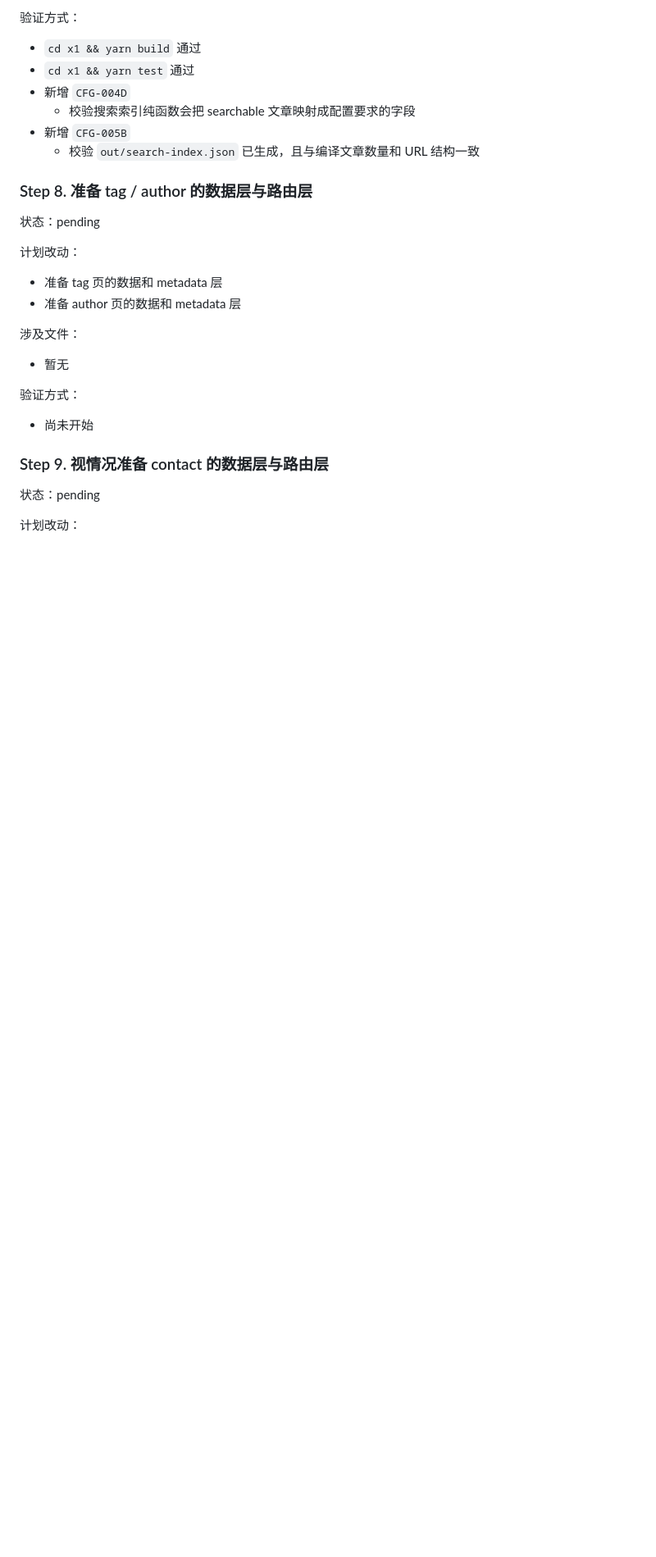
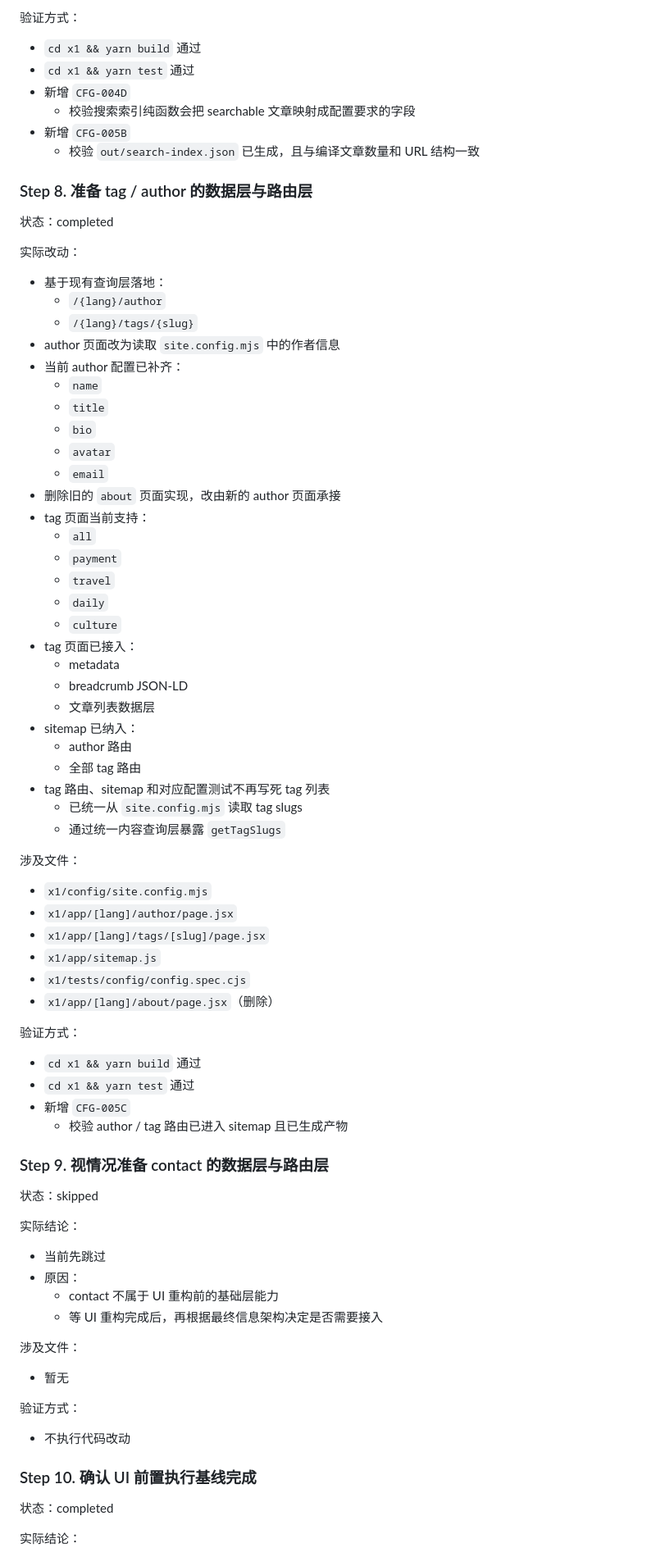
Before and after one commit to kukudeshiyi/x-web-template, a Markdown page: X1_REFACTOR_PREP_PROGRESS.md, the part around one of its changes. Shown at 82% size. Drawn GitHub-style; blank space fills up the shorter version.

Commit message:
docs: finalize x1 prep baseline

```diff
--- a/X1_REFACTOR_PREP_PROGRESS.md
+++ b/X1_REFACTOR_PREP_PROGRESS.md
@@ -306,12 +306,64 @@
 
 ### Step 8. 准备 tag / author 的数据层与路由层
 
-状态：pending
+状态：completed
 
-计划改动：
+实际改动：
 
-- 准备 tag 页的数据和 metadata 层
-- 准备 author 页的数据和 metadata 层
+- 基于现有查询层落地：
+  - `/{lang}/author`
+  - `/{lang}/tags/{slug}`
+- author 页面改为读取 `site.config.mjs` 中的作者信息
+- 当前 author 配置已补齐：
+  - `name`
+  - `title`
+  - `bio`
+  - `avatar`
+  - `email`
+- 删除旧的 `about` 页面实现，改由新的 author 页面承接
+- tag 页面当前支持：
+  - `all`
+  - `payment`
+  - `travel`
+  - `daily`
+  - `culture`
+- tag 页面已接入：
+  - metadata
+  - breadcrumb JSON-LD
+  - 文章列表数据层
+- sitemap 已纳入：
+  - author 路由
+  - 全部 tag 路由
+- tag 路由、sitemap 和对应配置测试不再写死 tag 列表
+  - 已统一从 `site.config.mjs` 读取 tag slugs
+  - 通过统一内容查询层暴露 `getTagSlugs`
+
+涉及文件：
+
+- `x1/config/site.config.mjs`
+- `x1/app/[lang]/author/page.jsx`
+- `x1/app/[lang]/tags/[slug]/page.jsx`
+- `x1/app/sitemap.js`
+- `x1/tests/config/config.spec.cjs`
+- `x1/app/[lang]/about/page.jsx`（删除）
+
+验证方式：
+
+- `cd x1 && yarn build` 通过
+- `cd x1 && yarn test` 通过
+- 新增 `CFG-005C`
+  - 校验 author / tag 路由已进入 sitemap 且已生成产物
+
+### Step 9. 视情况准备 contact 的数据层与路由层
+
+状态：skipped
+
+实际结论：
+
+- 当前先跳过
+- 原因：
+  - contact 不属于 UI 重构前的基础层能力
+  - 等 UI 重构完成后，再根据最终信息架构决定是否需要接入
 
 涉及文件：
 
@@ -319,11 +371,11 @@
 
 验证方式：
 
-- 尚未开始
+- 不执行代码改动
 
-### Step 9. 视情况准备 contact 的数据层与路由层
+### Step 10. 确认 UI 前置执行基线完成
 
-状态：pending
+状态：completed
 
-计划改动：
+实际结论：
 
```
Also changed, not shown: other parts of X1_REFACTOR_PREP_PROGRESS.md (+17 -20 lines).
